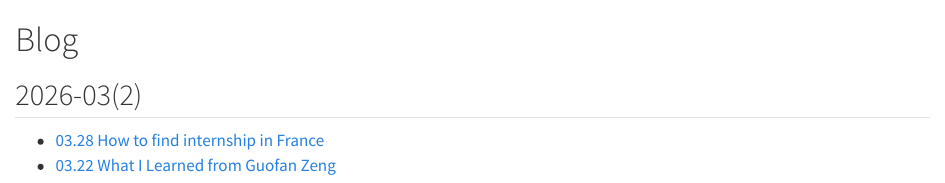
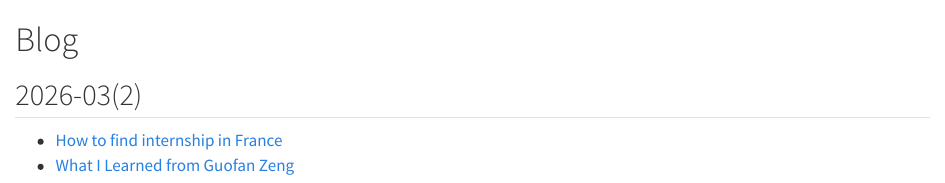
Before and after one commit to BaozhuoSU/baozhuosu.github.io, a Quarto document (blog.qmd): the page in a window 1100 px wide, from its top. Rendered offline with R 4.5, knitr and Pandoc in place of Quarto, with nearby package versions.

Commit message:
small changes

```diff
--- a/blog.qmd
+++ b/blog.qmd
@@ -1,5 +1,5 @@
 # Blog
 
 ## 2026-03(2)
-- [03.28 How to find internship in France](blog/2026-03-25.qmd)
-- [03.22 What I Learned from Guofan Zeng](blog/2026-03-22.qmd)
+- [How to find internship in France](blog/2026-03-25.qmd)
+- [What I Learned from Guofan Zeng](blog/2026-03-22.qmd)
```
Also changed, not shown: papers.qmd (+1 -1 lines), .quarto/idx/blog.qmd.json, .quarto/idx/papers.qmd.json, docs/search.json, 3 other files.
